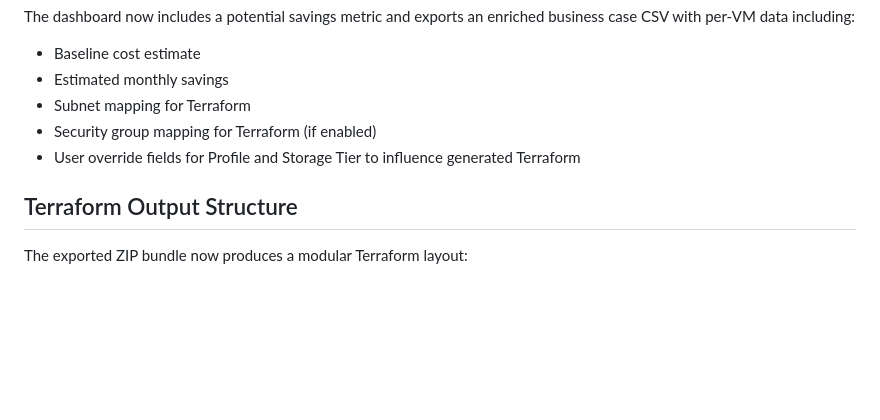
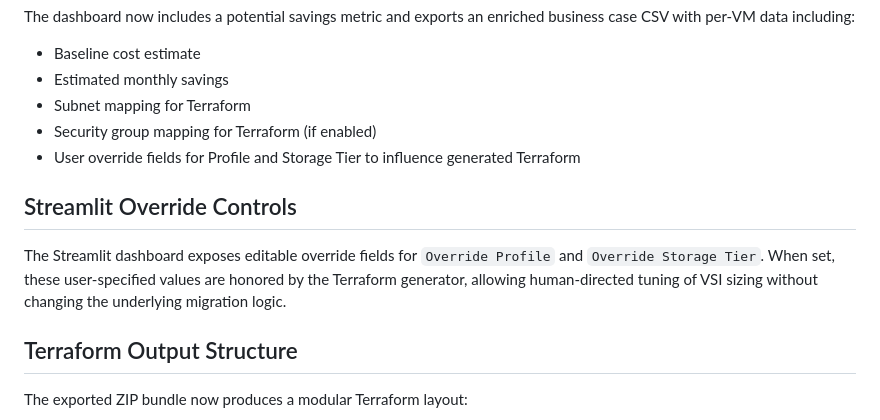
Before and after one commit to mjvincent/rvtools-to-ibm-cloud, a Markdown page: README.md, the part around the change. Drawn GitHub-style; blank space fills up the shorter version.

Commit message:
Add Streamlit override usage section to README

```diff
--- a/README.md
+++ b/README.md
@@ -43,6 +43,9 @@ The dashboard now includes a potential savings metric and exports an enriched bu
 * Security group mapping for Terraform (if enabled)
 * User override fields for Profile and Storage Tier to influence generated Terraform
 
+## Streamlit Override Controls
+The Streamlit dashboard exposes editable override fields for `Override Profile` and `Override Storage Tier`. When set, these user-specified values are honored by the Terraform generator, allowing human-directed tuning of VSI sizing without changing the underlying migration logic.
+
 ## Terraform Output Structure
 The exported ZIP bundle now produces a modular Terraform layout:
 * `main.tf`, `variables.tf`, `outputs.tf` at the root
```
